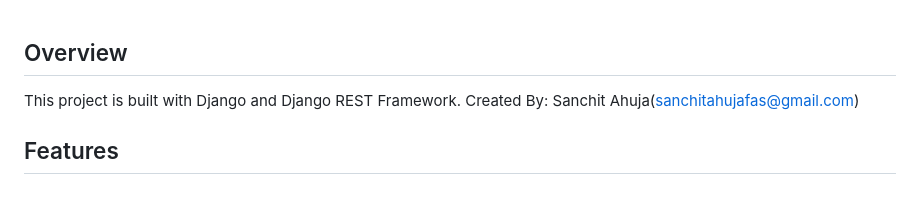
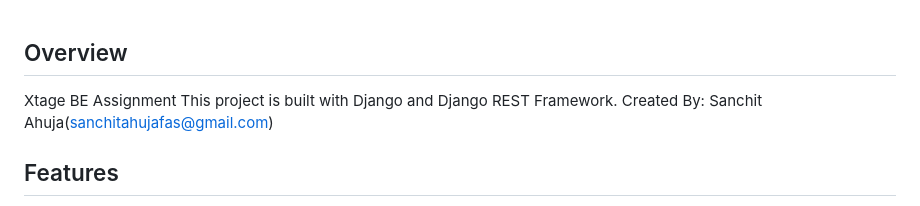
Before and after one commit to ahuja-sanchitt/BookBank, a Markdown page: README.md, the part around the change. Rendered like a GitHub page.

```diff
--- a/README.md
+++ b/README.md
@@ -1,6 +1,6 @@
 
 ## Overview
-
+Xtage BE Assignment
 This project is  built with Django and Django REST Framework.
 Created By: Sanchit Ahuja(sanchitahujafas@gmail.com)
 
```
